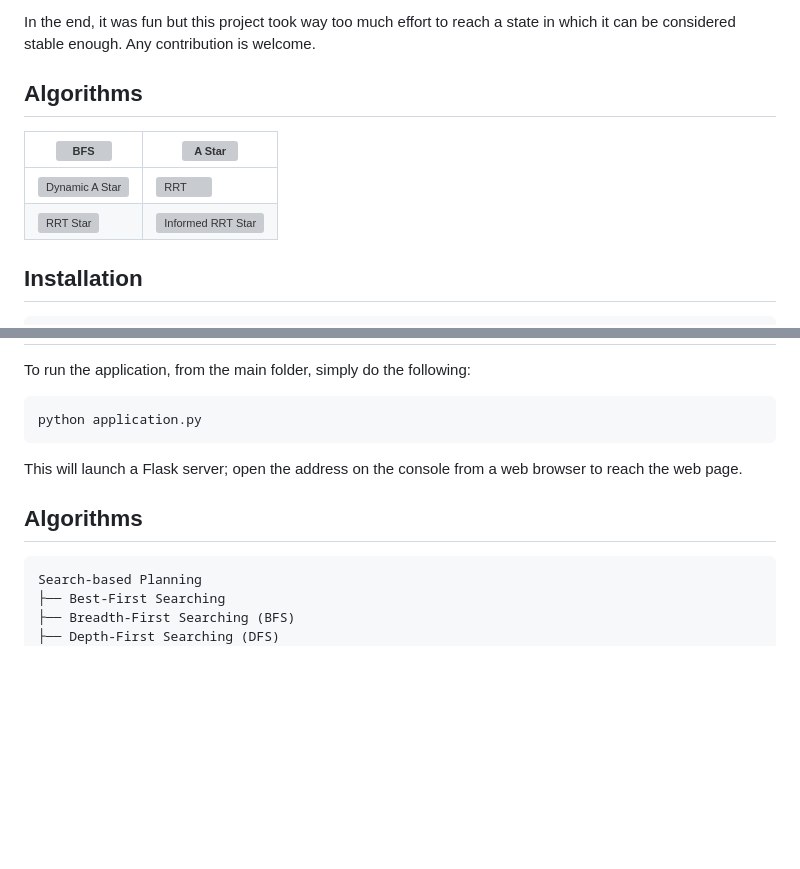
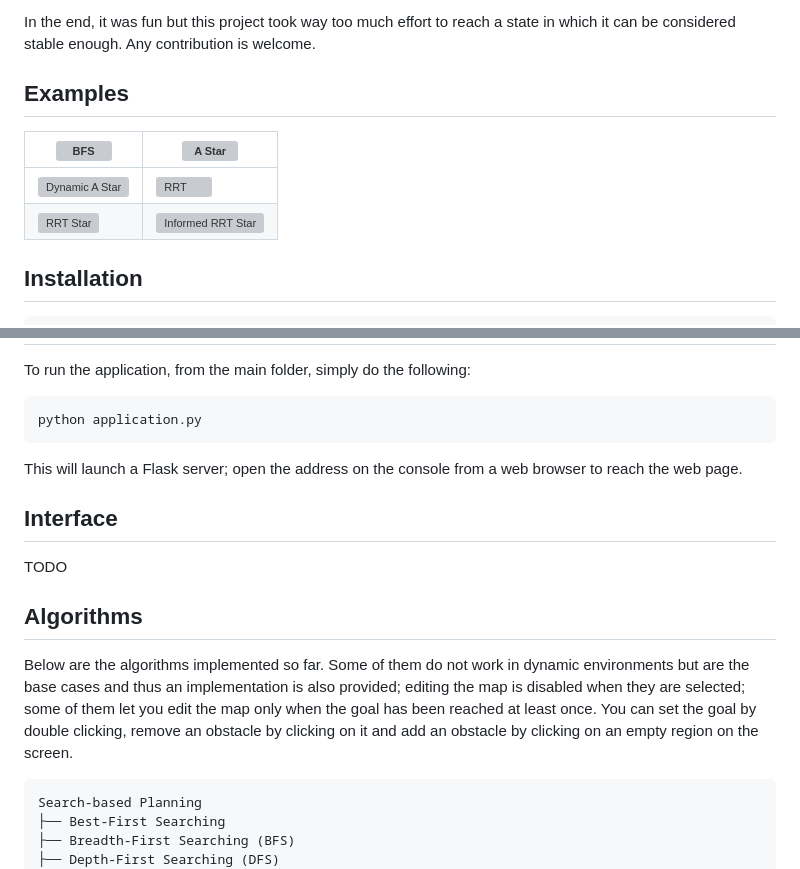
Before and after one commit to ggldnl/Path-Planning-Visualizer, a Markdown page: README.md, 2 parts joined by grey strips. Drawn GitHub-style; blank space fills up the shorter version; grey boxes are pictures that could not be loaded.

Commit message:
Improved README, added section for the interface (TODO)

````diff
--- a/README.md
+++ b/README.md
@@ -11,13 +11,12 @@ Unfortunately, several parts of the project has been put on hold and what is lef
 
 In the end, it was fun but this project took way too much effort to reach a state in which it can be considered stable enough. Any contribution is welcome.
 
-## Algorithms
+## Examples
 
 | ![BFS](media/bfs.gif) | ![A Star](media/a_star.gif) |
 |-----------------------|-----------------------------|
 | ![Dynamic A Star](media/dynamic_a_star.gif) | ![RRT](media/rrt.gif) |
 | ![RRT Star](media/rrt_star.gif) | ![Informed RRT Star](media/informed_rrt_star.gif) |
-
 
 ## Installation
 
@@ -36,7 +35,13 @@ python application.py
 
 This will launch a Flask server; open the address on the console from a web browser to reach the web page.
 
+## Interface
+
+TODO
+
 ## Algorithms
+
+Below are the algorithms implemented so far. Some of them do not work in dynamic environments but are the base cases and thus an implementation is also provided; editing the map is disabled when they are selected; some of them let you edit the map only when the goal has been reached at least once. You can set the goal by double clicking, remove an obstacle by clicking on it and add an obstacle by clicking on an empty region on the screen.
 
 ```
 Search-based Planning
````
